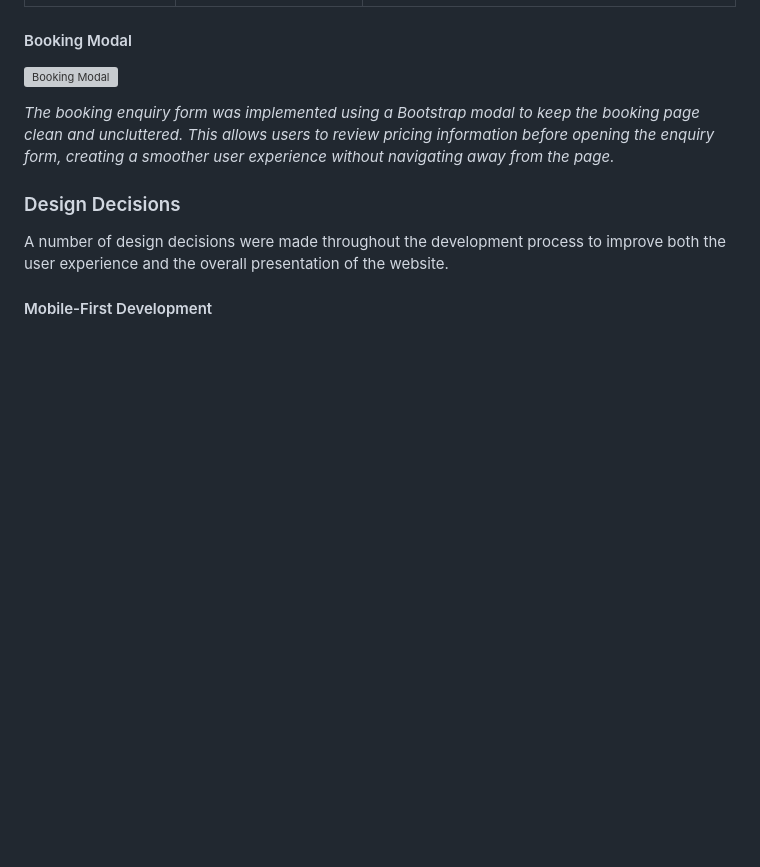
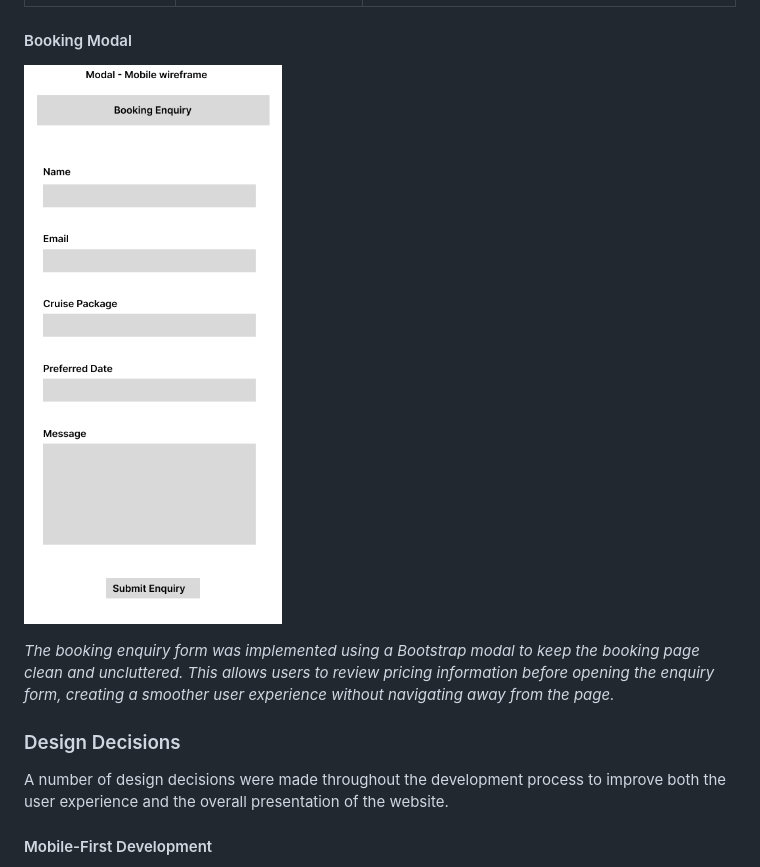
Before and after one commit to HollyBlue87/the-tiki-craft, a Markdown page: README.md, the part around the change. Rendered like a GitHub page; blank space fills up the shorter version; grey boxes are pictures that could not be loaded.

Commit message:
updated booking modal image file path as it was incorrect and not displaying image

```diff
--- a/README.md
+++ b/README.md
@@ -196,7 +196,7 @@ The layouts evolved throughout development as usability improvements were identi
 
 #### Booking Modal
 
-![Booking Modal](documentation/wireframes/booking-modal.png)
+![Booking Modal](documentation/wireframes/modal-mobile.png)
 
 *The booking enquiry form was implemented using a Bootstrap modal to keep the booking page clean and uncluttered. This allows users to review pricing information before opening the enquiry form, creating a smoother user experience without navigating away from the page.*
 
```
